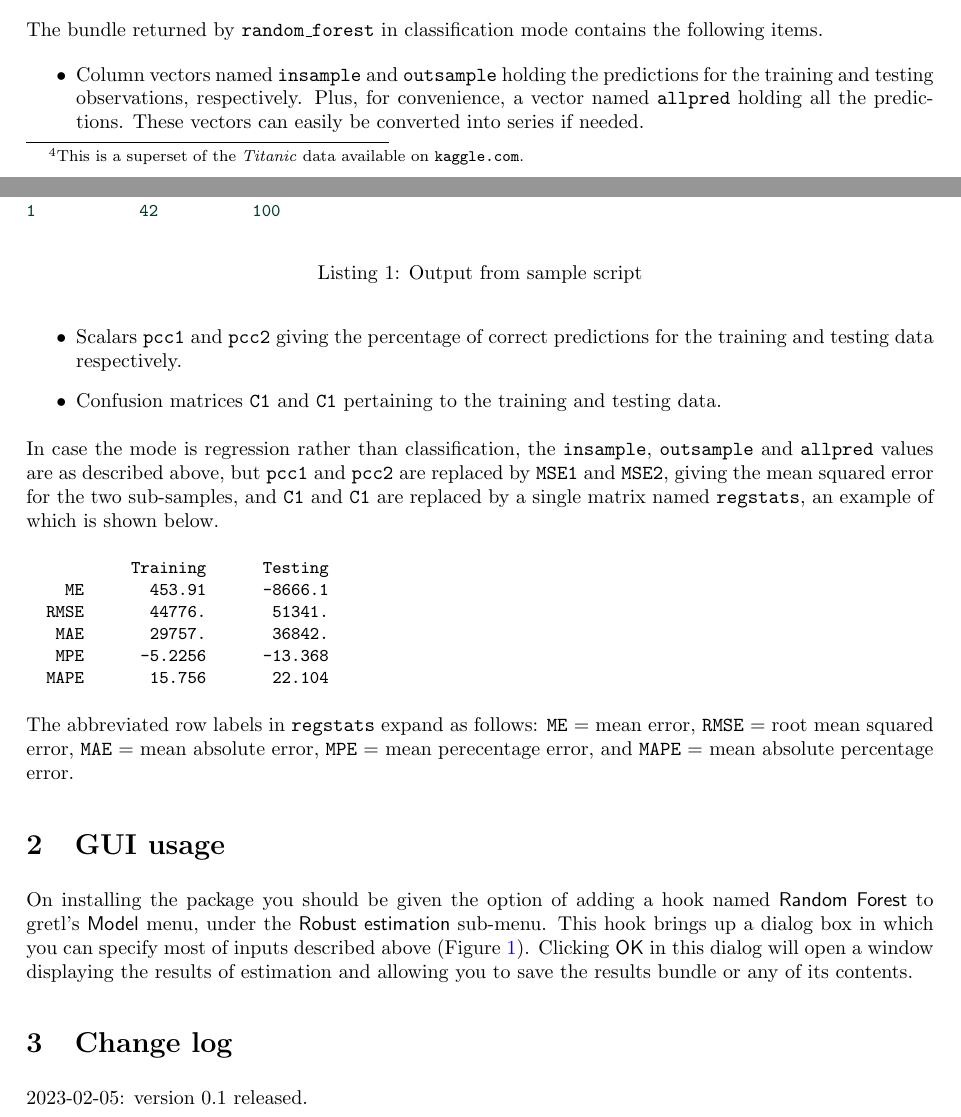
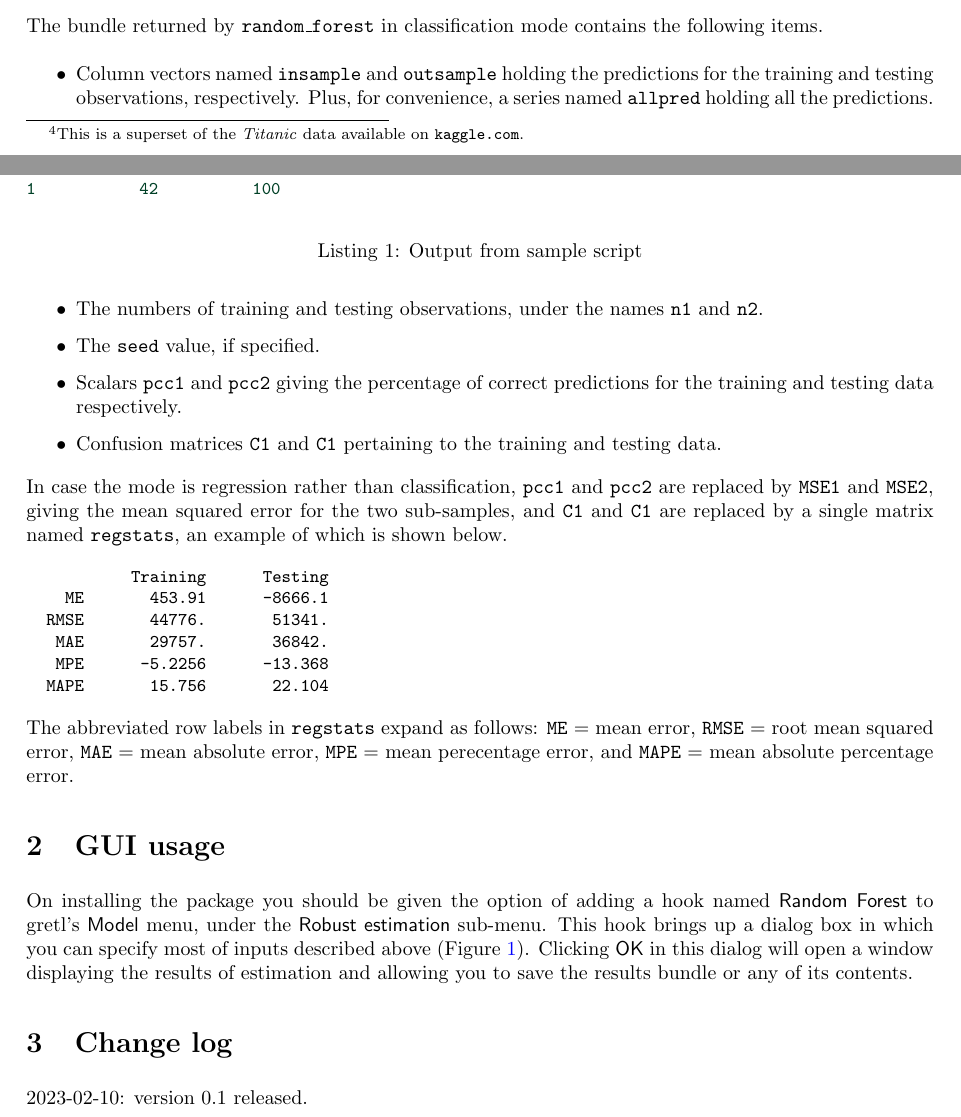
Before and after one commit to AllinCottrell/function_packages, a LaTeX document (randforest/doc/random_forest.tex): two parts of pages 2 and 3 of 4, joined at a grey line, cut so that both start at the same text. Compiled offline with pdfLaTeX; a LaTeX package or settings file that is missing is left out.

Commit message:
update for first release

```diff
--- a/randforest/doc/random_forest.tex
+++ b/randforest/doc/random_forest.tex
@@ -204,22 +204,22 @@ contains the following items.
 \begin{itemize}
 \item Column vectors named \texttt{insample} and \texttt{outsample}
   holding the predictions for the training and testing observations,
-  respectively. Plus, for convenience, a vector named \texttt{allpred}
-  holding all the predictions. These vectors can easily be converted
-  into series if needed.
+  respectively. Plus, for convenience, a series named \texttt{allpred}
+  holding all the predictions.
+\item The numbers of training and testing observations, under the
+  names \texttt{n1} and \texttt{n2}.
+\item The \texttt{seed} value, if specified.
 \item Scalars \texttt{pcc1} and \texttt{pcc2} giving the percentage of
   correct predictions for the training and testing data respectively.
 \item Confusion matrices \texttt{C1} and \texttt{C1} pertaining to the
   training and testing data.
 \end{itemize}
 
-In case the mode is regression rather than classification, the
-\texttt{insample}, \texttt{outsample} and \texttt{allpred} values are
-as described above, but \texttt{pcc1} and \texttt{pcc2} are replaced
-by \texttt{MSE1} and \texttt{MSE2}, giving the mean squared error for
-the two sub-samples, and \texttt{C1} and \texttt{C1} are replaced by a
-single matrix named \texttt{regstats}, an example of which is shown
-below.
+In case the mode is regression rather than classification,
+\texttt{pcc1} and \texttt{pcc2} are replaced by \texttt{MSE1} and
+\texttt{MSE2}, giving the mean squared error for the two sub-samples,
+and \texttt{C1} and \texttt{C1} are replaced by a single matrix named
+\texttt{regstats}, an example of which is shown below.
 %
 \begin{code}
          Training      Testing
@@ -255,7 +255,7 @@ save the results bundle or any of its contents.
 
 \section{Change log}
 
-2023-02-05: version 0.1 released.
+2023-02-10: version 0.1 released.
 
 \section{Some \textsf{R} details}
 \label{sec:Rdetails}
```
Also changed, not shown: 4 other files.
